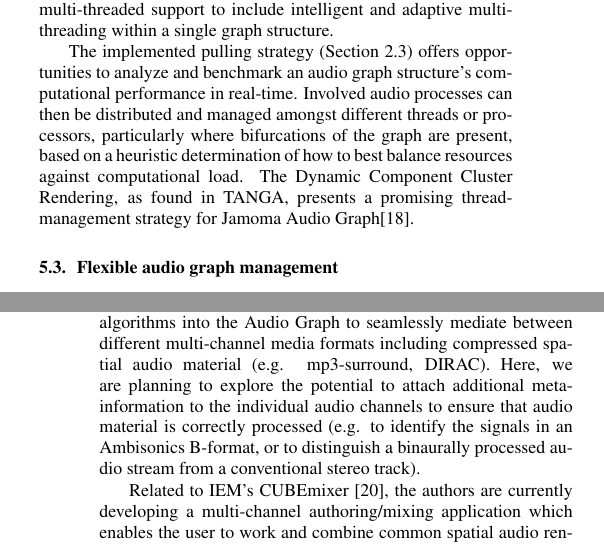
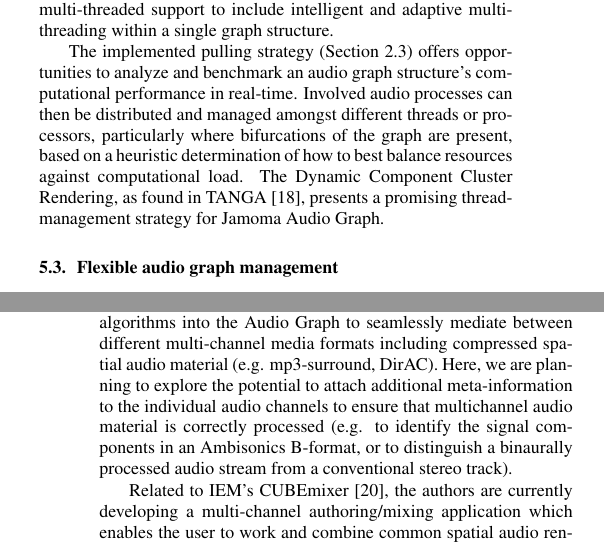
Before and after one commit to alexarje/JamomaPublications, a LaTeX paper (Proceedings/2010-DAFx-Multicore/JamomaMulticore-DAFx.tex): two parts of the columns of pages 6 and 7 of 8, joined at a grey line, cut so that both start at the same text. Compiled offline with pdfLaTeX.

Commit message:
minor changes DIRAC -> DirAC, etc..

```diff
--- a/Proceedings/2010-DAFx-Multicore/JamomaMulticore-DAFx.tex
+++ b/Proceedings/2010-DAFx-Multicore/JamomaMulticore-DAFx.tex
@@ -856,7 +855,7 @@ Jamoma Audio Graph supports operation in multi-threaded environments by running
 
 The implemented pulling strategy (Section \ref{sec:pull}) offers opportunities to analyze and benchmark an audio graph structure's computational performance in real-time.
 Involved audio processes can then be distributed and managed amongst different threads or processors, particularly where bifurcations of the graph are present, based on a heuristic determination of how to best balance resources against computational load.
-The Dynamic Component Cluster Rendering, as found in TANGA, presents a promising thread-management strategy for Jamoma Audio Graph\cite{PartzschAES122}.
+The Dynamic Component Cluster Rendering, as found in TANGA \cite{PartzschAES122}, presents a promising thread-management strategy for Jamoma Audio Graph.
 
 % (end)
 % (end)
@@ -913,8 +912,8 @@ The ability to work individually on a single audio channels within the audio gra
 For instance, it is possible to apply jcom.filter$\approx$ to manipulate all audio channels within a graph connection in the same way.
 However, many multi-channel audio applications (such as the Near Field Compensation in Higher Order Ambisonics) rely on filtering processes individualized across audio channels. Future work will address this issue.
 
-Additional plans include the introduction of upmix/downmix algorithms into the Audio Graph to seamlessly mediate between different multi-channel media formats including compressed spatial audio material (e.g. mp3-surround, DIRAC).
-Here, we are planning to explore the potential to attach additional meta-information to the individual audio channels to ensure that audio material is correctly processed (e.g. to identify the signals in an Ambisonics B-format, or to distinguish a binaurally processed audio stream from a conventional stereo track).
+Additional plans include the introduction of upmix/downmix algorithms into the Audio Graph to seamlessly mediate between different multi-channel media formats including compressed spatial audio material (e.g. mp3-surround, DirAC).
+Here, we are planning to explore the potential to attach additional meta-information to the individual audio channels to ensure that multichannel audio material is correctly processed (e.g. to identify the signal components in an Ambisonics B-format, or to distinguish a binaurally processed audio stream from a conventional stereo track).
 
 Related to IEM's CUBEmixer \cite{musil2008cubemixer}, the authors are currently developing a multi-channel authoring/mixing application which enables the user to work and combine common spatial audio rendering concepts such as VBAP, DBAP, ViMiC \cite{Peters:2008b} and Ambisonics according to compositional aspiration and/or technical possibilities \cite{Peters:2009}. The Jamoma Audio Graph layer is essential to this development and is already being used in a prototype of this application (Figure \ref{fig:SceneMixer}).
 \begin{figure}[htbp]
```
Also changed, not shown: Proceedings/2010-DAFx-Multicore/JamomaMulticore-DAFx.tex (1 more changed lines).
